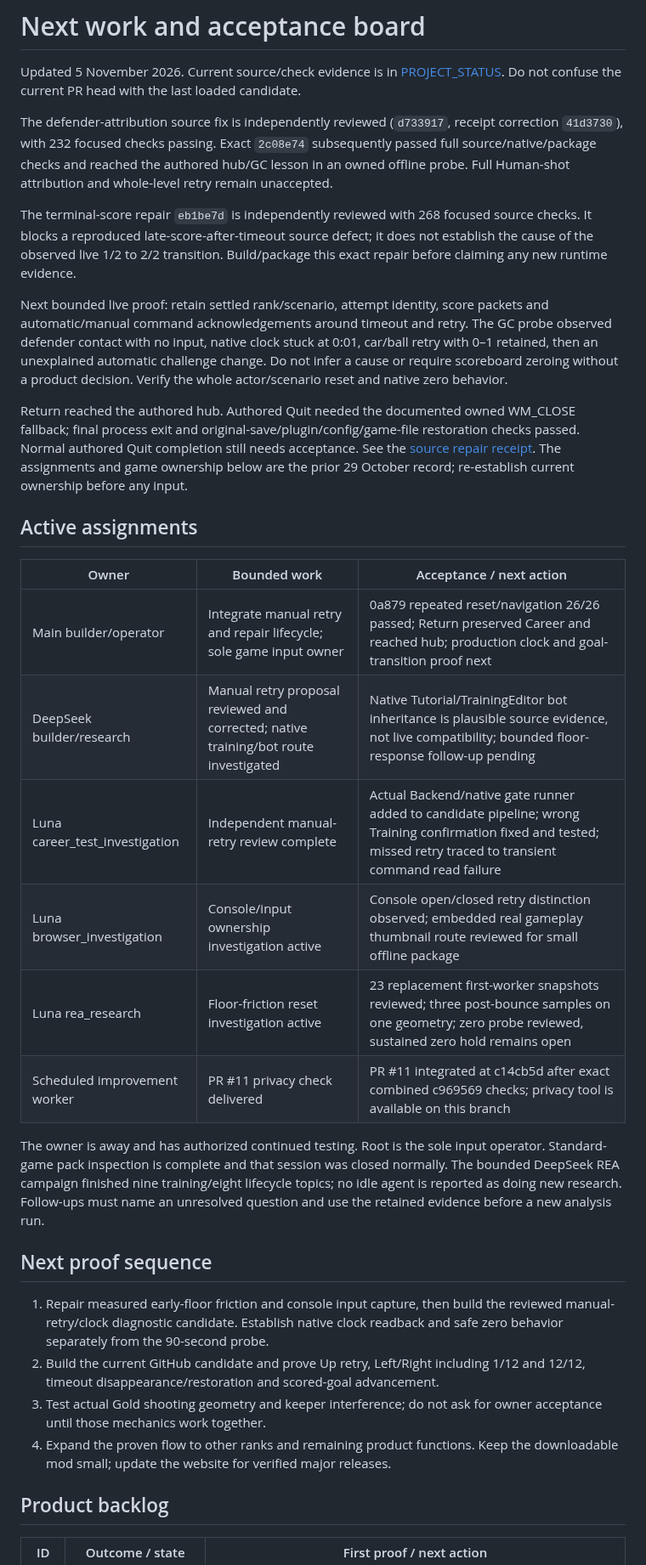
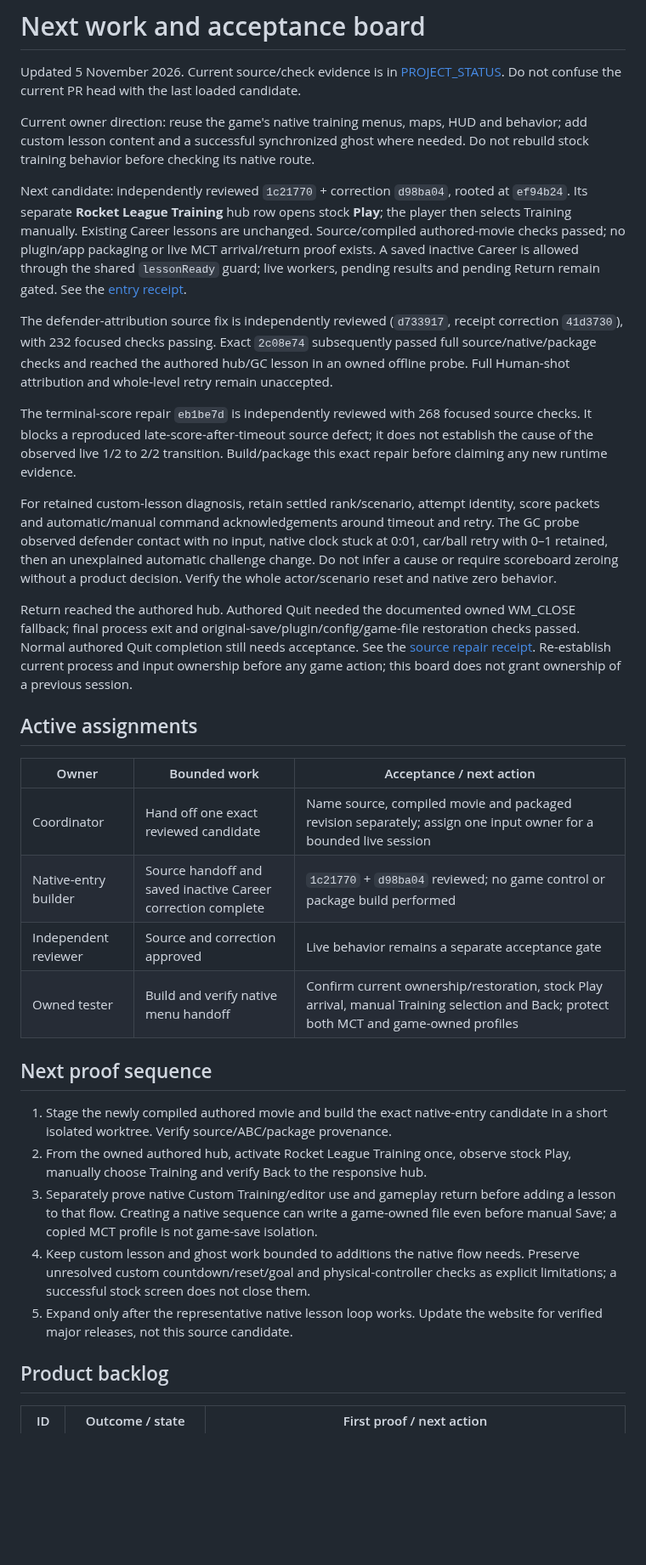
Before and after one commit to sloppamadewithlove/my-career-training, a Markdown page: docs/NEXT_TASKS.md, the part around the change. Shown at 85% size. GitHub-like rendering; blank space fills up the shorter version.

```diff
--- a/docs/NEXT_TASKS.md
+++ b/docs/NEXT_TASKS.md
@@ -1,6 +1,18 @@
 # Next work and acceptance board
 
 Updated 5 November 2026. Current source/check evidence is in [PROJECT_STATUS](PROJECT_STATUS.md). Do not confuse the current PR head with the last loaded candidate.
+
+Current owner direction: reuse the game's native training menus, maps, HUD and
+behavior; add custom lesson content and a successful synchronized ghost where
+needed. Do not rebuild stock training behavior before checking its native route.
+
+Next candidate: independently reviewed `1c21770` + correction `d98ba04`, rooted at
+`ef94b24`. Its separate **Rocket League Training** hub row opens stock **Play**;
+the player then selects Training manually. Existing Career lessons are unchanged.
+Source/compiled authored-movie checks passed; no plugin/app packaging or live MCT
+arrival/return proof exists. A saved inactive Career is allowed through the shared
+`lessonReady` guard; live workers, pending results and pending Return remain gated.
+See the [entry receipt](evidence/2026-11-05-stock-training-entry.md).
 
 The defender-attribution source fix is independently reviewed (`d733917`, receipt
 correction `41d3730`), with 232 focused checks passing. Exact `2c08e74` subsequently
@@ -13,7 +25,7 @@ source checks. It blocks a reproduced late-score-after-timeout source defect;
 it does not establish the cause of the observed live 1/2 to 2/2 transition.
 Build/package this exact repair before claiming any new runtime evidence.
 
-Next bounded live proof: retain settled rank/scenario, attempt identity, score
+For retained custom-lesson diagnosis, retain settled rank/scenario, attempt identity, score
 packets and automatic/manual command acknowledgements around timeout and retry.
 The GC probe observed defender contact with no input, native clock stuck at
 0:01, car/ball retry with 0–1 retained, then an unexplained automatic challenge
@@ -24,37 +36,32 @@ Return reached the authored hub. Authored Quit needed the documented owned
 WM_CLOSE fallback; final process exit and original-save/plugin/config/game-file
 restoration checks passed. Normal authored Quit completion still needs acceptance.
 See the [source repair receipt](evidence/2026-11-05-terminal-goal-progression.md).
-The assignments and game ownership below are the prior 29 October record;
-re-establish current ownership before any input.
+Re-establish current process and input ownership before any game action; this
+board does not grant ownership of a previous session.
 
 ## Active assignments
 
 | Owner | Bounded work | Acceptance / next action |
 | --- | --- | --- |
-| Main builder/operator | Integrate manual retry and repair lifecycle; sole game input owner | 0a879 repeated reset/navigation 26/26 passed; Return preserved Career and reached hub; production clock and goal-transition proof next |
-| DeepSeek builder/research | Manual retry proposal reviewed and corrected; native training/bot route investigated | Native Tutorial/TrainingEditor bot inheritance is plausible source evidence, not live compatibility; bounded floor-response follow-up pending |
-| Luna career_test_investigation | Independent manual-retry review complete | Actual Backend/native gate runner added to candidate pipeline; wrong Training confirmation fixed and tested; missed retry traced to transient command read failure |
-| Luna browser_investigation | Console/input ownership investigation active | Console open/closed retry distinction observed; embedded real gameplay thumbnail route reviewed for small offline package |
-| Luna rea_research | Floor-friction reset investigation active | 23 replacement first-worker snapshots reviewed; three post-bounce samples on one geometry; zero probe reviewed, sustained zero hold remains open |
-| Scheduled improvement worker | PR #11 privacy check delivered | PR #11 integrated at c14cb5d after exact combined c969569 checks; privacy tool is available on this branch |
-
-The owner is away and has authorized continued testing. Root is the sole input
-operator. Standard-game pack inspection is complete and that session was closed
-normally. The bounded DeepSeek REA campaign finished nine training/eight lifecycle
-topics; no idle agent is reported as doing new research. Follow-ups must name an
-unresolved question and use the retained evidence before a new analysis run.
+| Coordinator | Hand off one exact reviewed candidate | Name source, compiled movie and packaged revision separately; assign one input owner for a bounded live session |
+| Native-entry builder | Source handoff and saved inactive Career correction complete | `1c21770` + `d98ba04` reviewed; no game control or package build performed |
+| Independent reviewer | Source and correction approved | Live behavior remains a separate acceptance gate |
+| Owned tester | Build and verify native menu handoff | Confirm current ownership/restoration, stock Play arrival, manual Training selection and Back; protect both MCT and game-owned profiles |
 
 ## Next proof sequence
 
-1. Repair measured early-floor friction and console input capture, then build the
-   reviewed manual-retry/clock diagnostic candidate. Establish native clock readback
-   and safe zero behavior separately from the 90-second probe.
-2. Build the current GitHub candidate and prove Up retry, Left/Right including
-   1/12 and 12/12, timeout disappearance/restoration and scored-goal advancement.
-3. Test actual Gold shooting geometry and keeper interference; do not ask for
-   owner acceptance until those mechanics work together.
-4. Expand the proven flow to other ranks and remaining product functions. Keep
-   the downloadable mod small; update the website for verified major releases.
+1. Stage the newly compiled authored movie and build the exact native-entry
+   candidate in a short isolated worktree. Verify source/ABC/package provenance.
+2. From the owned authored hub, activate Rocket League Training once, observe
+   stock Play, manually choose Training and verify Back to the responsive hub.
+3. Separately prove native Custom Training/editor use and gameplay return before
+   adding a lesson to that flow. Creating a native sequence can write a game-owned
+   file even before manual Save; a copied MCT profile is not game-save isolation.
+4. Keep custom lesson and ghost work bounded to additions the native flow needs.
+   Preserve unresolved custom countdown/reset/goal and physical-controller checks
+   as explicit limitations; a successful stock screen does not close them.
+5. Expand only after the representative native lesson loop works. Update the
+   website for verified major releases, not this source candidate.
 
 ## Product backlog
 
```
Also changed, not shown: docs/PROJECT_STATUS.md (+14 -1 lines), docs/evidence/2026-11-05-stock-training-entry.md (+12 -3 lines).
